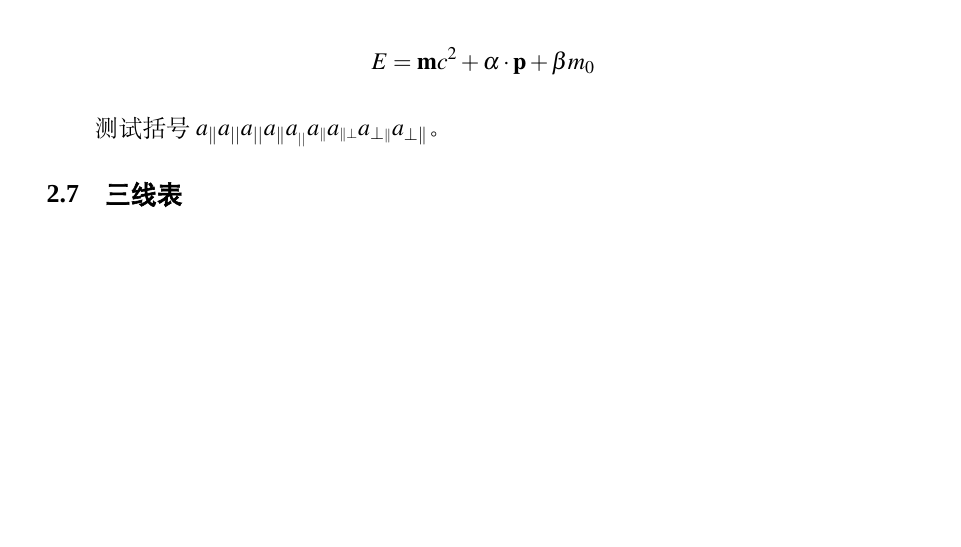
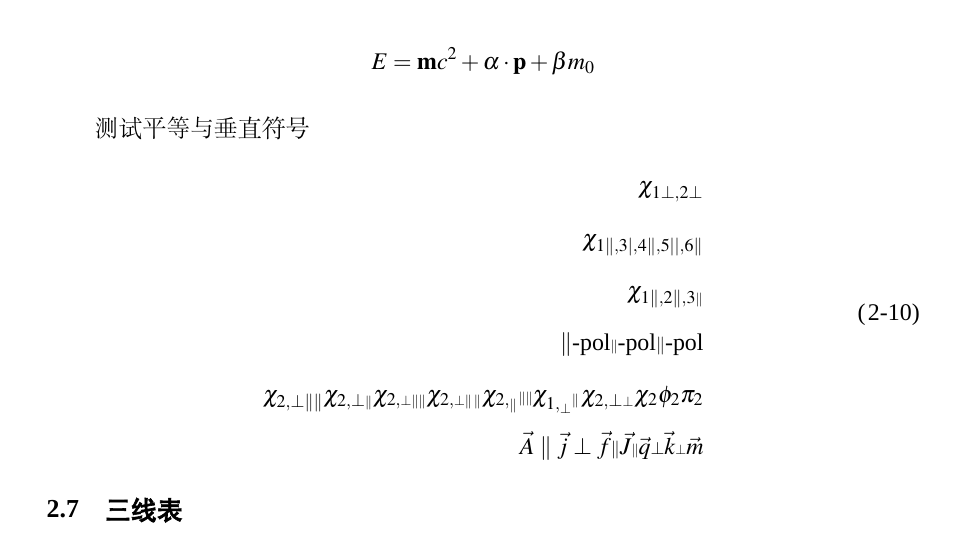
Before and after one commit to someWorlds/Templet_latex_HUST-PhD-Dissertation, a LaTeX thesis (main.tex, which reads body/chap02.tex): part of page 17 of 37, cut so that both start at the same text, the shorter picture padded with empty space. Compiled offline with XeLaTeX; a missing font is replaced by an installed copy or a similar font; a LaTeX package or settings file that is missing is left out.

Commit message:
2645 测试平行与垂直符号的下标形式

```diff
--- a/body/chap02.tex
+++ b/body/chap02.tex
@@ -147,7 +147,29 @@ $$
 E = \mathbf{m} c^2 + \boldsymbol{\alpha} \cdot \mathbf{p} + \boldsymbol{\beta} m_0
 $$
 
-测试括号$a_{\Vert}a_{||}a_{\vert\vert}a_{\|}a_{_{||}}a_{\scriptscriptstyle\Vert}a_{\scriptscriptstyle\parallel\bot}a_{\bot\scriptscriptstyle\|}a_{\bot\|}$。
+测试平等与垂直符号
+\begin{equation}
+\begin{split}
+\chi_{1\perp,2\bot}\\
+\chi_{1\parallel,3\vert,4\Vert,5||,6\|}\\
+\chi_{1\parallel,2{\scriptstyle\parallel},3{\scriptscriptstyle\parallel}}\\
+{\parallel}\text{-pol}{\scriptscriptstyle\parallel}\text{-pol}{\scriptstyle\parallel}\text{-pol}\\
+\chi_{2,\perp\parallel\parallel}
+\chi_{2,\perp{\scriptscriptstyle\parallel}}
+\chi_{2,{\scriptscriptstyle\perp}{\scriptscriptstyle\parallel}{\scriptscriptstyle\parallel}}
+\chi_{2,{\scriptscriptstyle\perp}{\scriptscriptstyle\parallel}\,{\scriptscriptstyle\parallel}}
+\chi_{2,_\parallel}{\scriptscriptstyle\parallel}{\scriptscriptstyle\parallel}
+\chi_{1,{}_\perp{}^\parallel}
+\chi_{2,\perp{\scriptscriptstyle\perp}}
+\chi_2\phi_2\pi_2       \\
+\vec{A}\parallel \vec{j}
+\perp \vec{f}
+{\scriptstyle\parallel}\vec{J}
+{\scriptscriptstyle\parallel}\vec{q}
+{\scriptstyle\perp}\vec{k}
+{\scriptscriptstyle\perp}\vec{m}
+\end{split}
+\end{equation}
 
 \section{三线表}
 任意绘制一个表格，点击“表格工具-设计”，选中自定义样式“三线表”，即可套用。填入表格内容后，全选应用“题注”样式（居中，五号）。如表\ref{Tab2-1}和表\ref{Tab2-2}所示.表前后添加空行F9更新域后注意检查格式。
```
Also changed, not shown: main.pdf.
